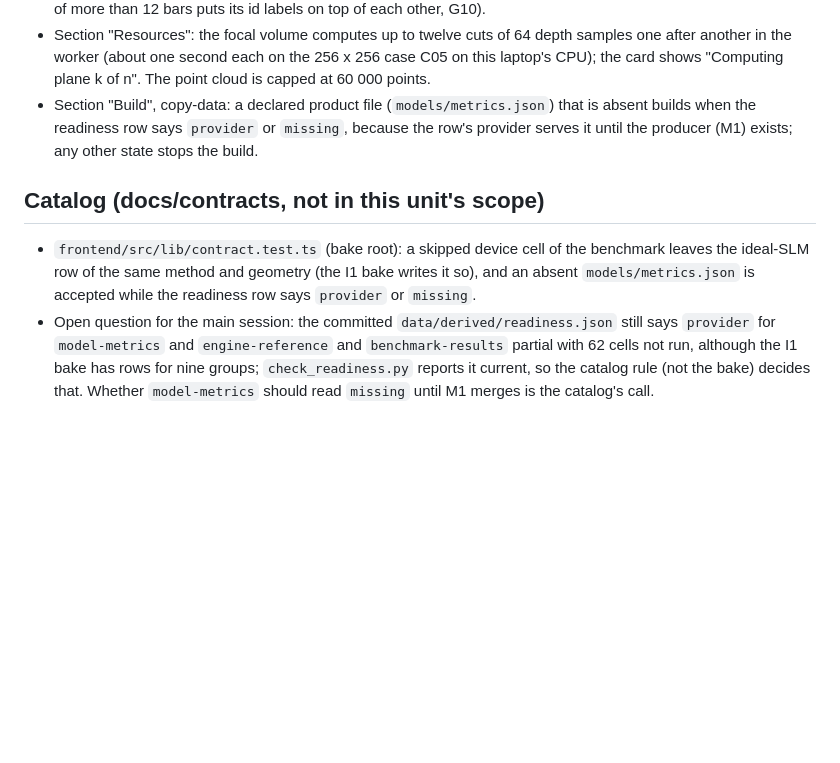
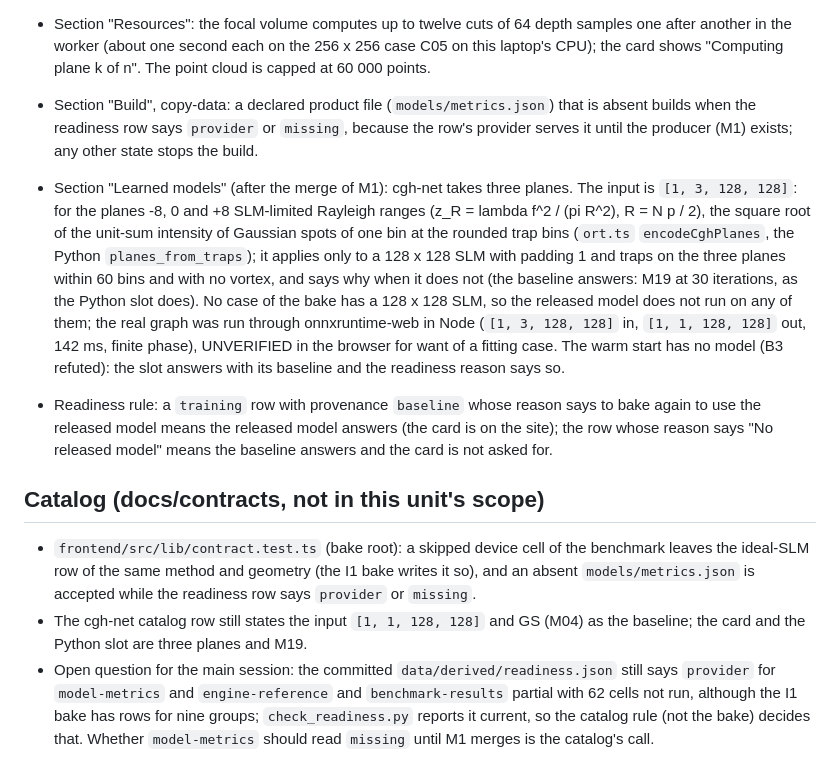
Before and after one commit to fsantibanezleal/CEFOP_DinHot, a Markdown page: changes/u2b2.md, the part around the change. Drawn GitHub-style; blank space fills up the shorter version.

Commit message:
U2b round 2: fragment for the three-plane cgh-net

```diff
--- a/changes/u2b2.md
+++ b/changes/u2b2.md
@@ -43,10 +43,21 @@ No dependency added or changed. The focal volume uses `three` 0.186.1 (already p
 - Section "Build", copy-data: a declared product file (`models/metrics.json`) that is absent builds when the readiness row says `provider` or
   `missing`, because the row's provider serves it until the producer (M1) exists; any other state stops the build.
 
+- Section "Learned models" (after the merge of M1): cgh-net takes three planes. The input is `[1, 3, 128, 128]`: for the planes -8, 0 and +8
+  SLM-limited Rayleigh ranges (z_R = lambda f^2 / (pi R^2), R = N p / 2), the square root of the unit-sum intensity of Gaussian spots of one bin
+  at the rounded trap bins (`ort.ts` `encodeCghPlanes`, the Python `planes_from_traps`); it applies only to a 128 x 128 SLM with padding 1 and traps
+  on the three planes within 60 bins and with no vortex, and says why when it does not (the baseline answers: M19 at 30 iterations, as the Python
+  slot does). No case of the bake has a 128 x 128 SLM, so the released model does not run on any of them; the real graph was run through
+  onnxruntime-web in Node (`[1, 3, 128, 128]` in, `[1, 1, 128, 128]` out, 142 ms, finite phase), UNVERIFIED in the browser for want of a fitting case.
+  The warm start has no model (B3 refuted): the slot answers with its baseline and the readiness reason says so.
+- Readiness rule: a `training` row with provenance `baseline` whose reason says to bake again to use the released model means the released model
+  answers (the card is on the site); the row whose reason says "No released model" means the baseline answers and the card is not asked for.
+
 ## Catalog (docs/contracts, not in this unit's scope)
 
 - `frontend/src/lib/contract.test.ts` (bake root): a skipped device cell of the benchmark leaves the ideal-SLM row of the same method and geometry
   (the I1 bake writes it so), and an absent `models/metrics.json` is accepted while the readiness row says `provider` or `missing`.
+- The cgh-net catalog row still states the input `[1, 1, 128, 128]` and GS (M04) as the baseline; the card and the Python slot are three planes and M19.
 - Open question for the main session: the committed `data/derived/readiness.json` still says `provider` for `model-metrics` and
   `engine-reference` and `benchmark-results` partial with 62 cells not run, although the I1 bake has rows for nine groups; `check_readiness.py`
   reports it current, so the catalog rule (not the bake) decides that. Whether `model-metrics` should read `missing` until M1 merges is the
```
